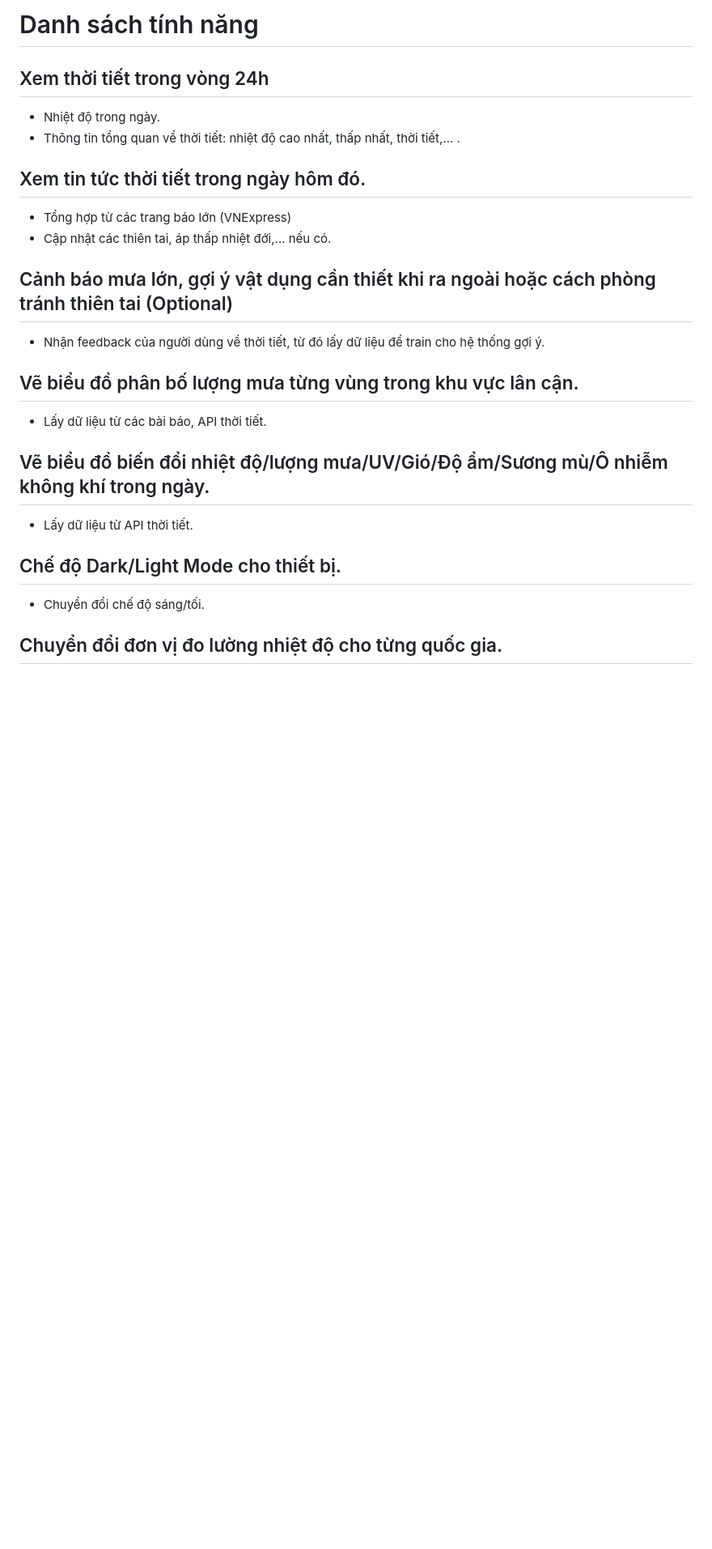
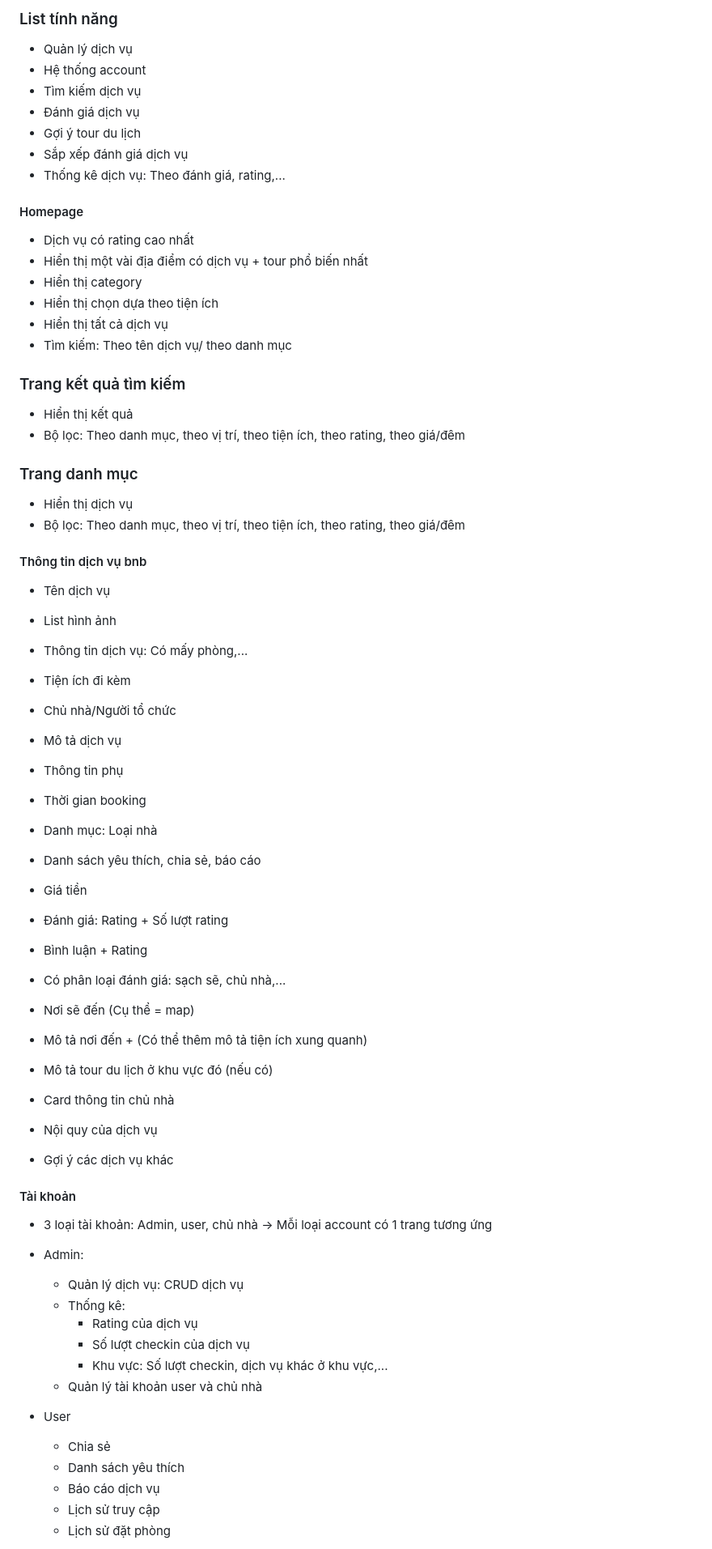
Before and after one commit to Riiichan04/VietHomeAir, a Markdown page: feature_list.md, the part around the change printed below. Shown: that part at 81% size. GitHub-like rendering; blank space fills up the shorter version.

```diff
--- a/feature_list.md
+++ b/feature_list.md
@@ -1,30 +1,72 @@
-# Danh sách tính năng
+### List tính năng
+- Quản lý dịch vụ
+- Hệ thống account
+- Tìm kiếm dịch vụ
+- Đánh giá dịch vụ
+- Gợi ý tour du lịch
+- Sắp xếp đánh giá dịch vụ
+- Thống kê dịch vụ: Theo đánh giá, rating,...
 
-## Xem thời tiết trong vòng 24h
+#### Homepage
+- Dịch vụ có rating cao nhất
+- Hiển thị một vài địa điểm có dịch vụ + tour phổ biến nhất
+- Hiển thị category
+- Hiển thị chọn dựa theo tiện ích
+- Hiển thị tất cả dịch vụ
+- Tìm kiếm: Theo tên dịch vụ/ theo danh mục
 
-- Nhiệt độ trong ngày.
-- Thông tin tổng quan về thời tiết: nhiệt độ cao nhất, thấp nhất, thời tiết,... .
+### Trang kết quả tìm kiếm
+- Hiển thị kết quả
+- Bộ lọc: Theo danh mục, theo vị trí, theo tiện ích, theo rating, theo giá/đêm
 
-## Xem tin tức thời tiết trong ngày hôm đó.
+### Trang danh mục
+- Hiển thị dịch vụ
+- Bộ lọc: Theo danh mục, theo vị trí, theo tiện ích, theo rating, theo giá/đêm
 
-- Tổng hợp từ các trang báo lớn (VNExpress)
-- Cập nhật các thiên tai, áp thấp nhiệt đới,... nếu có.
+#### Thông tin dịch vụ bnb
+- Tên dịch vụ
+- List hình ảnh
+- Thông tin dịch vụ: Có mấy phòng,...
+- Tiện ích đi kèm
+- Chủ nhà/Người tổ chức
+- Mô tả dịch vụ
+- Thông tin phụ
+- Thời gian booking
+- Danh mục: Loại nhà
 
-## Cảnh báo mưa lớn, gợi ý vật dụng cần thiết khi ra ngoài hoặc cách phòng tránh thiên tai (Optional)
+- Danh sách yêu thích, chia sẻ, báo cáo
+- Giá tiền
 
-- Nhận feedback của người dùng về thời tiết, từ đó lấy dữ liệu để train cho hệ thống gợi ý.
+- Đánh giá: Rating + Số lượt rating
+- Bình luận + Rating
+- Có phân loại đánh giá: sạch sẽ, chủ nhà,...
 
-## Vẽ biểu đồ phân bố lượng mưa từng vùng trong khu vực lân cận.
+- Nơi sẽ đến (Cụ thể = map)
+- Mô tả nơi đến + (Có thể thêm mô tả tiện ích xung quanh)
+- Mô tả tour du lịch ở khu vực đó (nếu có)
 
-- Lấy dữ liệu từ các bài báo, API thời tiết.
+- Card thông tin chủ nhà
 
-## Vẽ biểu đồ biến đổi nhiệt độ/lượng mưa/UV/Gió/Độ ẩm/Sương mù/Ô nhiễm không khí trong ngày.
+- Nội quy của dịch vụ
 
-- Lấy dữ liệu từ API thời tiết.
+- Gợi ý các dịch vụ khác
 
-## Chế độ Dark/Light Mode cho thiết bị.
+#### Tài khoản
+* 3 loại tài khoản: Admin, user, chủ nhà
+-> Mỗi loại account có 1 trang tương ứng
 
-- Chuyển đổi chế độ sáng/tối.
+- Admin:
+  - Quản lý dịch vụ: CRUD dịch vụ
+  - Thống kê:
+    - Rating của dịch vụ
+    - Số lượt checkin của dịch vụ
+    - Khu vực: Số lượt checkin, dịch vụ khác ở khu vực,...
+  - Quản lý tài khoản user và chủ nhà
 
-## Chuyển đổi đơn vị đo lường nhiệt độ cho từng quốc gia.
+- User
+  - Chia sẻ
+  - Danh sách yêu thích
+  - Báo cáo dịch vụ
+  - Lịch sử truy cập
+  - Lịch sử đặt phòng
 
```
Also changed, not shown: other parts of feature_list.md (+102 -40 lines).
